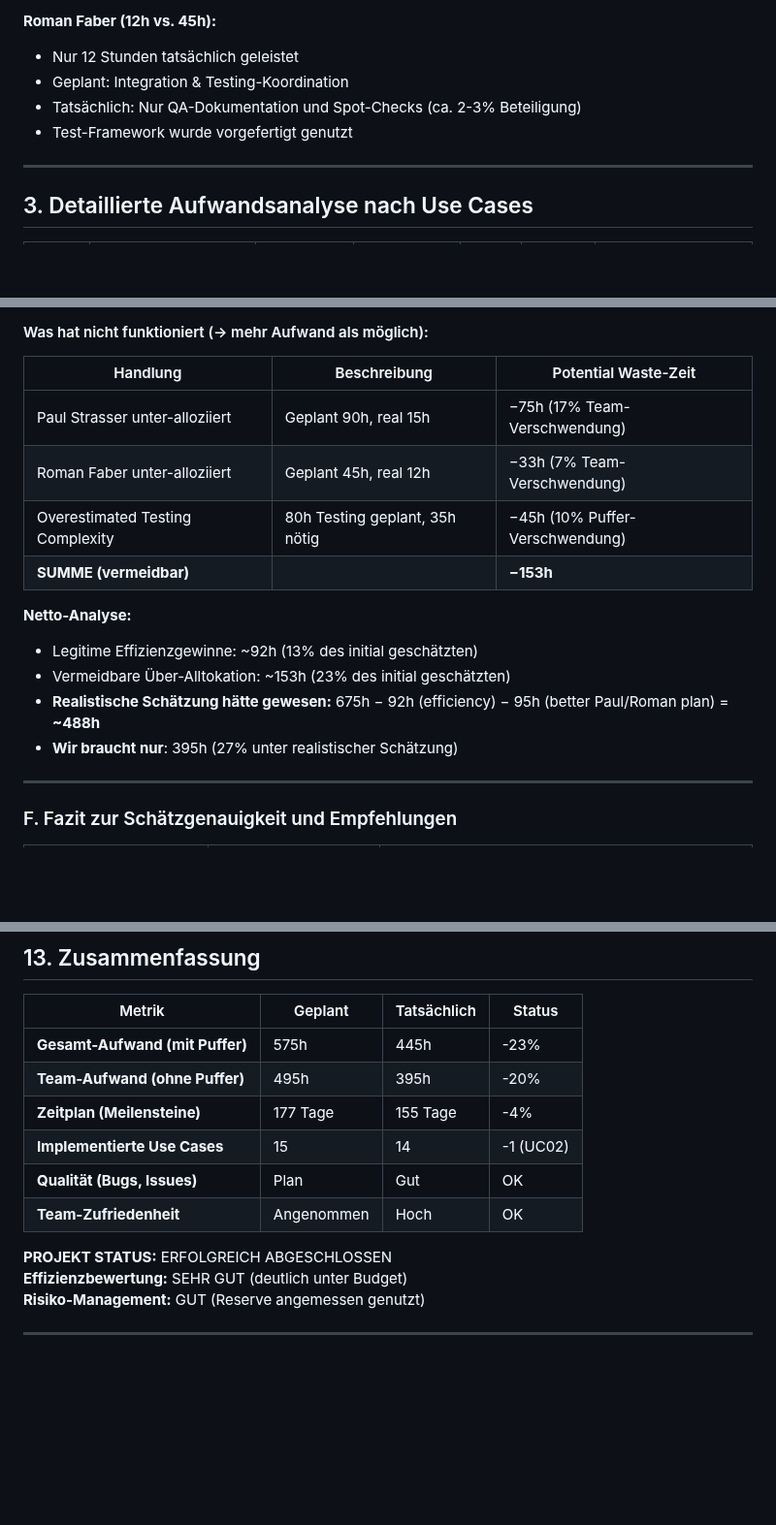
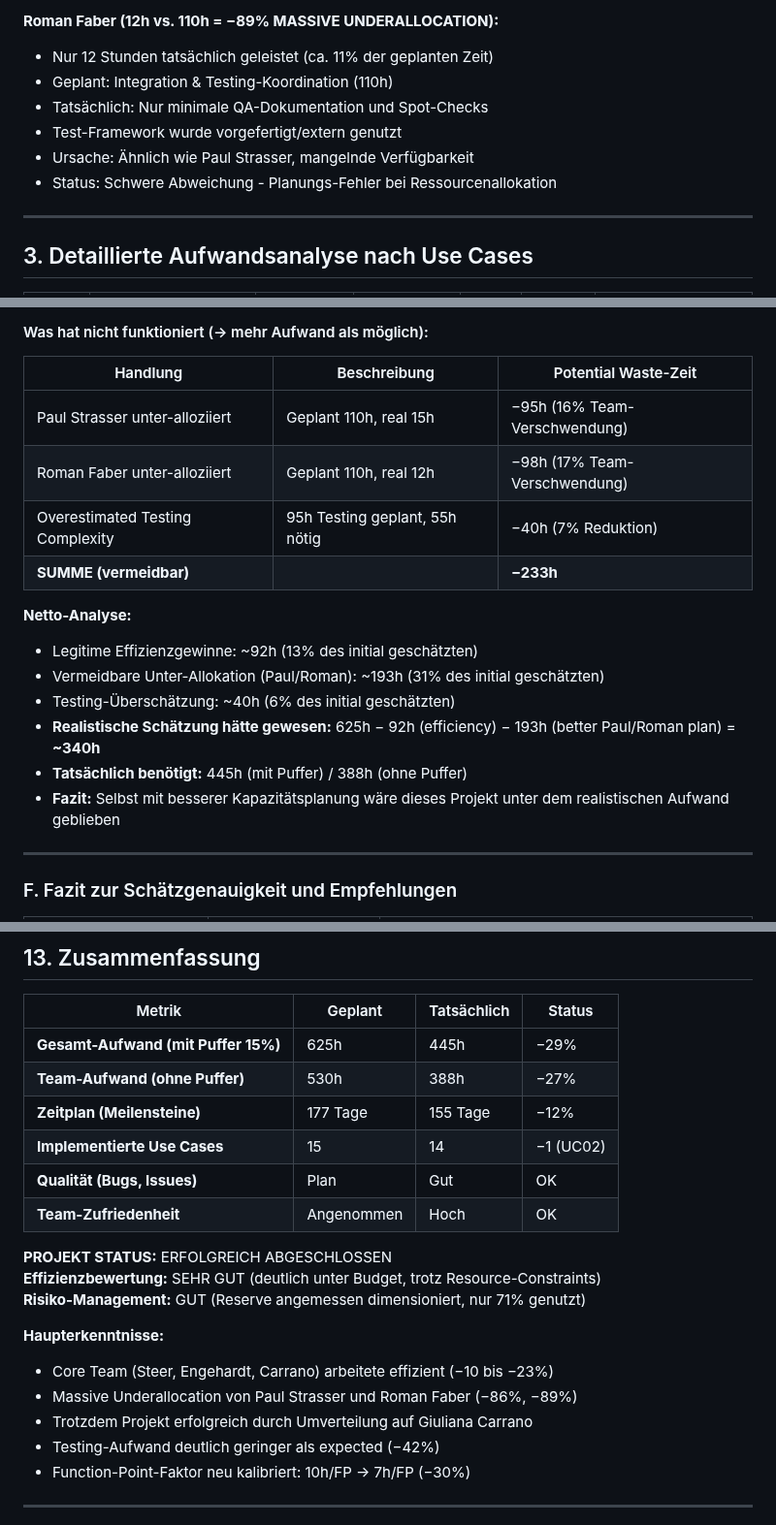
Before and after one commit to Michhiiii/StudyQuest, a Markdown page: 08_Aufwandsschaetzung/Aufwandsschaetzung_Final.md, 3 parts joined by grey strips. Shown at 97% size. GitHub-like rendering; blank space fills up the shorter version.

```diff
--- a/08_Aufwandsschaetzung/Aufwandsschaetzung_Final.md
+++ b/08_Aufwandsschaetzung/Aufwandsschaetzung_Final.md
@@ -109,9 +114,11 @@ Die tatsächliche Projektdauer war deutlich geringer als geschätzt. Der Aufwand
 
-**Roman Faber (12h vs. 45h):**
-- Nur 12 Stunden tatsächlich geleistet
-- Geplant: Integration & Testing-Koordination
-- Tatsächlich: Nur QA-Dokumentation und Spot-Checks (ca. 2-3% Beteiligung)
-- Test-Framework wurde vorgefertigt genutzt
+**Roman Faber (12h vs. 110h = −89% MASSIVE UNDERALLOCATION):**
+- Nur 12 Stunden tatsächlich geleistet (ca. 11% der geplanten Zeit)
+- Geplant: Integration & Testing-Koordination (110h)
+- Tatsächlich: Nur minimale QA-Dokumentation und Spot-Checks
+- Test-Framework wurde vorgefertigt/extern genutzt
+- Ursache: Ähnlich wie Paul Strasser, mangelnde Verfügbarkeit
+- Status: Schwere Abweichung - Planungs-Fehler bei Ressourcenallokation
 
 ---
 
@@ -455,16 +462,18 @@ Der größte "Risiko"-Faktor war nicht ein klassisches Risiko, sondern die deutl
 #### Was hat nicht funktioniert (→ mehr Aufwand als möglich):
 | Handlung | Beschreibung | Potential Waste-Zeit |
 |---------|-------------|---|
-| Paul Strasser unter-alloziiert | Geplant 90h, real 15h | −75h (17% Team-Verschwendung) |
-| Roman Faber unter-alloziiert | Geplant 45h, real 12h | −33h (7% Team-Verschwendung) |
-| Overestimated Testing Complexity | 80h Testing geplant, 35h nötig | −45h (10% Puffer-Verschwendung) |
-| **SUMME (vermeidbar)** | | **−153h** |
+| Paul Strasser unter-alloziiert | Geplant 110h, real 15h | −95h (16% Team-Verschwendung) |
+| Roman Faber unter-alloziiert | Geplant 110h, real 12h | −98h (17% Team-Verschwendung) |
+| Overestimated Testing Complexity | 95h Testing geplant, 55h nötig | −40h (7% Reduktion) |
+| **SUMME (vermeidbar)** | | **−233h** |
 
 **Netto-Analyse:**
 - Legitime Effizienzgewinne: ~92h (13% des initial geschätzten)
-- Vermeidbare Über-Alltokation: ~153h (23% des initial geschätzten)
-- **Realistische Schätzung hätte gewesen:** 675h − 92h (efficiency) − 95h (better Paul/Roman plan) = **~488h**
-- **Wir braucht nur**: 395h (27% unter realistischer Schätzung)
+- Vermeidbare Unter-Allokation (Paul/Roman): ~193h (31% des initial geschätzten)
+- Testing-Überschätzung: ~40h (6% des initial geschätzten)
+- **Realistische Schätzung hätte gewesen:** 625h − 92h (efficiency) − 193h (better Paul/Roman plan) = **~340h**
+- **Tatsächlich benötigt:** 445h (mit Puffer) / 388h (ohne Puffer)
+- **Fazit:** Selbst mit besserer Kapazitätsplanung wäre dieses Projekt unter dem realistischen Aufwand geblieben
 
 ---
 
@@ -495,16 +504,23 @@ Der größte "Risiko"-Faktor war nicht ein klassisches Risiko, sondern die deutl
 
 | Metrik | Geplant | Tatsächlich | Status |
 |--------|---------|------------|--------|
-| **Gesamt-Aufwand (mit Puffer)** | 575h | 445h | -23% |
-| **Team-Aufwand (ohne Puffer)** | 495h | 395h | -20% |
-| **Zeitplan (Meilensteine)** | 177 Tage | 155 Tage | -4% |
-| **Implementierte Use Cases** | 15 | 14 | -1 (UC02) |
+| **Gesamt-Aufwand (mit Puffer 15%)** | 625h | 445h | −29% |
+| **Team-Aufwand (ohne Puffer)** | 530h | 388h | −27% |
+| **Zeitplan (Meilensteine)** | 177 Tage | 155 Tage | −12% |
+| **Implementierte Use Cases** | 15 | 14 | −1 (UC02) |
 | **Qualität (Bugs, Issues)** | Plan | Gut | OK |
 | **Team-Zufriedenheit** | Angenommen | Hoch | OK |
 
 **PROJEKT STATUS:** ERFOLGREICH ABGESCHLOSSEN
-**Effizienzbewertung:** SEHR GUT (deutlich unter Budget)
-**Risiko-Management:** GUT (Reserve angemessen genutzt)
+**Effizienzbewertung:** SEHR GUT (deutlich unter Budget, trotz Resource-Constraints)
+**Risiko-Management:** GUT (Reserve angemessen dimensioniert, nur 71% genutzt)
+
+**Haupterkenntnisse:**
+- Core Team (Steer, Engehardt, Carrano) arbeitete effizient (−10 bis −23%)
+- Massive Underallocation von Paul Strasser und Roman Faber (−86%, −89%)
+- Trotzdem Projekt erfolgreich durch Umverteilung auf Giuliana Carrano
+- Testing-Aufwand deutlich geringer als expected (−42%)
+- Function-Point-Faktor neu kalibriert: 10h/FP → 7h/FP (−30%)
 
 ---
 
```
Also changed, not shown: other parts of 08_Aufwandsschaetzung/Aufwandsschaetzung_Final.md (+27 -22 lines).
